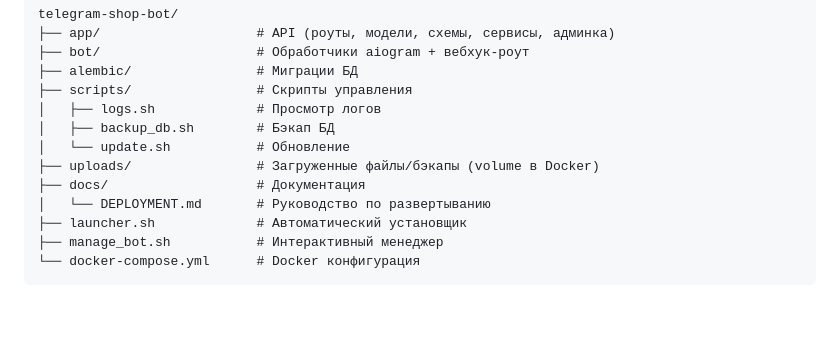
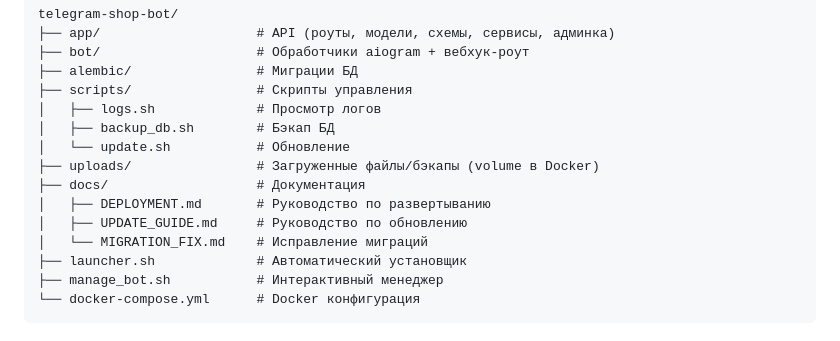
Before and after one commit to gopnikgame/telegram-shop-bot, a Markdown page: README.md, the part around the change printed below. Rendered like a GitHub page; blank space fills up the shorter version.

```diff
--- a/README.md
+++ b/README.md
@@ -183,7 +188,9 @@ telegram-shop-bot/
 │   └── update.sh           # Обновление
 ├── uploads/                # Загруженные файлы/бэкапы (volume в Docker)
 ├── docs/                   # Документация
-│   └── DEPLOYMENT.md       # Руководство по развертыванию
+│   ├── DEPLOYMENT.md       # Руководство по развертыванию
+│   ├── UPDATE_GUIDE.md     # Руководство по обновлению
+│   └── MIGRATION_FIX.md    # Исправление миграций
 ├── launcher.sh             # Автоматический установщик
 ├── manage_bot.sh           # Интерактивный менеджер
 └── docker-compose.yml      # Docker конфигурация
```
Also changed, not shown: other parts of README.md (+95 -2 lines).
